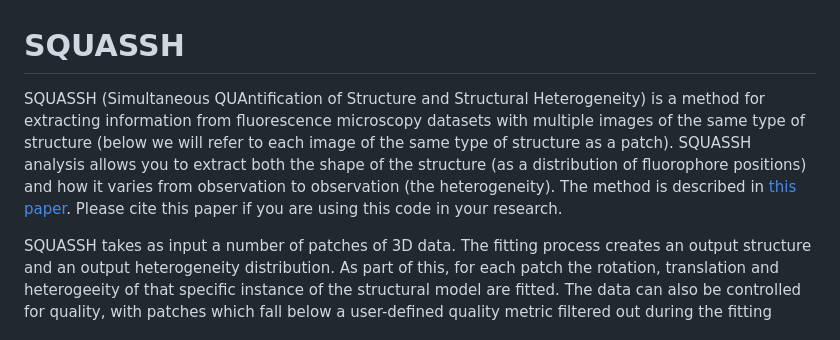
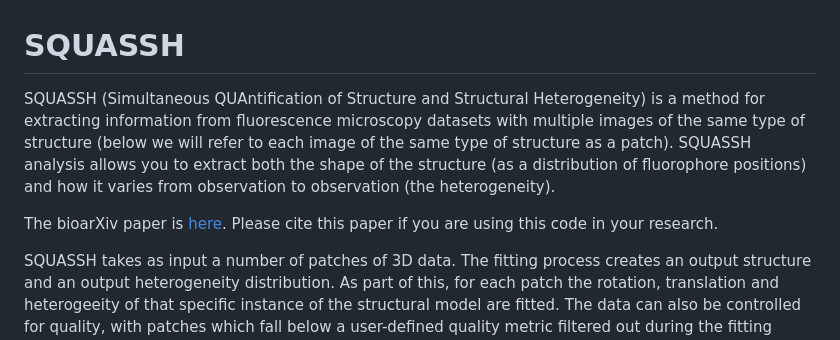
Before and after one commit to edrosten/SQUASSH, a Markdown page: README.md, the part around the change. Drawn GitHub-style.

Commit message:
changes to biorXiv link

```diff
--- a/README.md
+++ b/README.md
@@ -1,6 +1,8 @@
 # SQUASSH
 
-SQUASSH (Simultaneous QUAntification of Structure and Structural Heterogeneity) is a method for extracting information from fluorescence microscopy datasets with multiple images of the same type of structure (below we will refer to each image of the same type of structure as a patch). SQUASSH analysis allows you to extract both the shape of the structure (as a distribution of fluorophore positions) and how it varies from observation to observation (the heterogeneity). The method is described in [this paper](https://www.biorxiv.org/content/10.1101/2025.08.06.668903v1). Please cite this paper if you are using this code in your research.
+SQUASSH (Simultaneous QUAntification of Structure and Structural Heterogeneity) is a method for extracting information from fluorescence microscopy datasets with multiple images of the same type of structure (below we will refer to each image of the same type of structure as a patch). SQUASSH analysis allows you to extract both the shape of the structure (as a distribution of fluorophore positions) and how it varies from observation to observation (the heterogeneity).
+
+The bioarXiv paper is [here](https://www.biorxiv.org/content/10.1101/2025.08.06.668903v1). Please cite this paper if you are using this code in your research.
 
 
 
```
